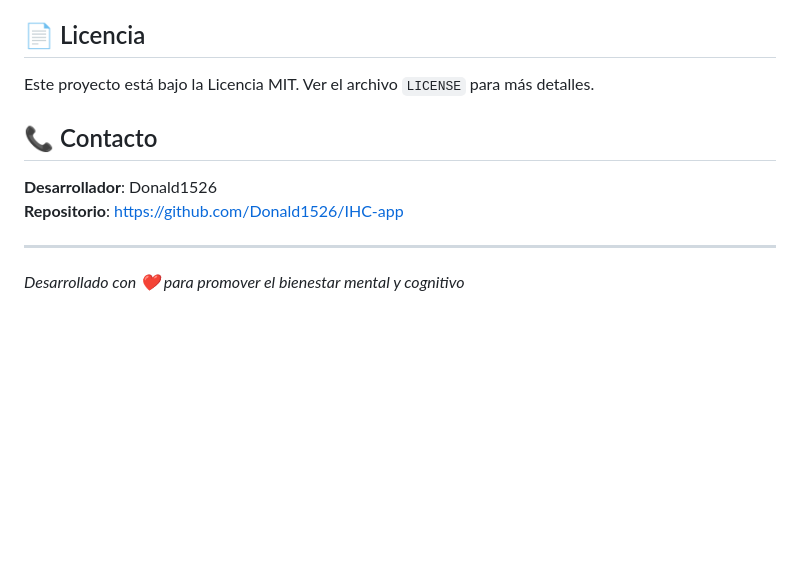
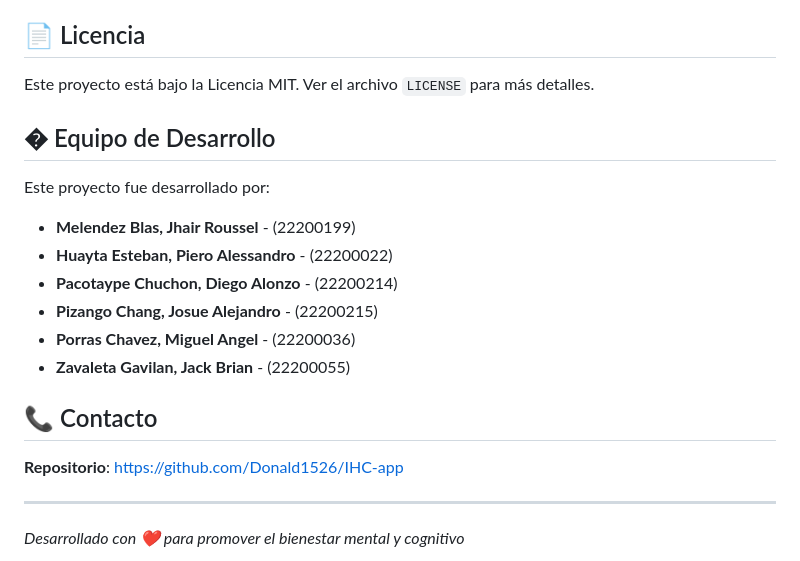
Before and after one commit to Donald1526/IHC-app, a Markdown page: README.md, the part around the change. Drawn GitHub-style; blank space fills up the shorter version.

```diff
--- a/README.md
+++ b/README.md
@@ -173,9 +173,19 @@ Las contribuciones son bienvenidas. Por favor:
 
 Este proyecto está bajo la Licencia MIT. Ver el archivo `LICENSE` para más detalles.
 
+## � Equipo de Desarrollo
+
+Este proyecto fue desarrollado por:
+
+- **Melendez Blas, Jhair Roussel** - (22200199)
+- **Huayta Esteban, Piero Alessandro** - (22200022)
+- **Pacotaype Chuchon, Diego Alonzo** - (22200214)
+- **Pizango Chang, Josue Alejandro** - (22200215)
+- **Porras Chavez, Miguel Angel** - (22200036)
+- **Zavaleta Gavilan, Jack Brian** - (22200055)
+
 ## 📞 Contacto
 
-**Desarrollador**: Donald1526
 **Repositorio**: [https://github.com/Donald1526/IHC-app](https://github.com/Donald1526/IHC-app)
 
 ---
```
